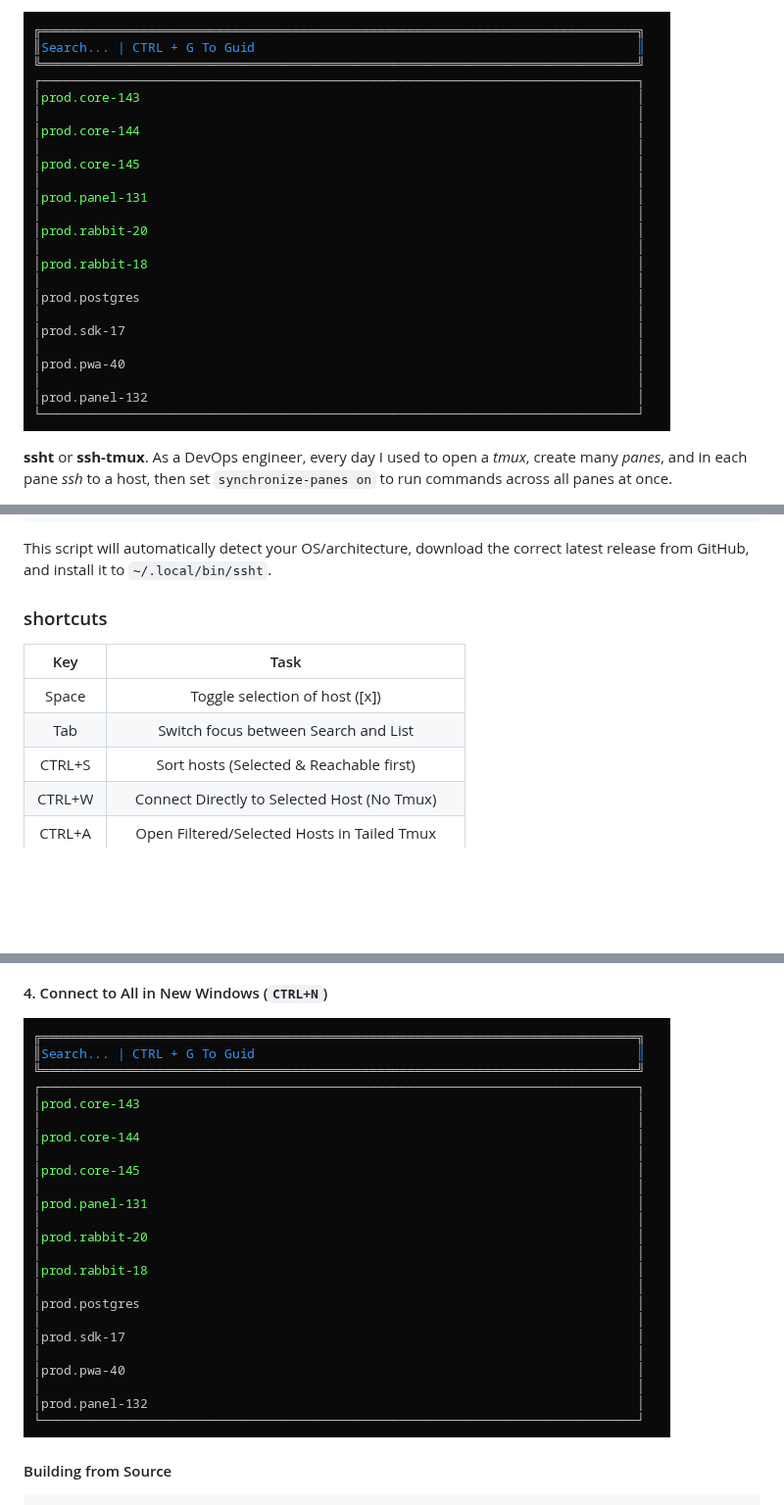
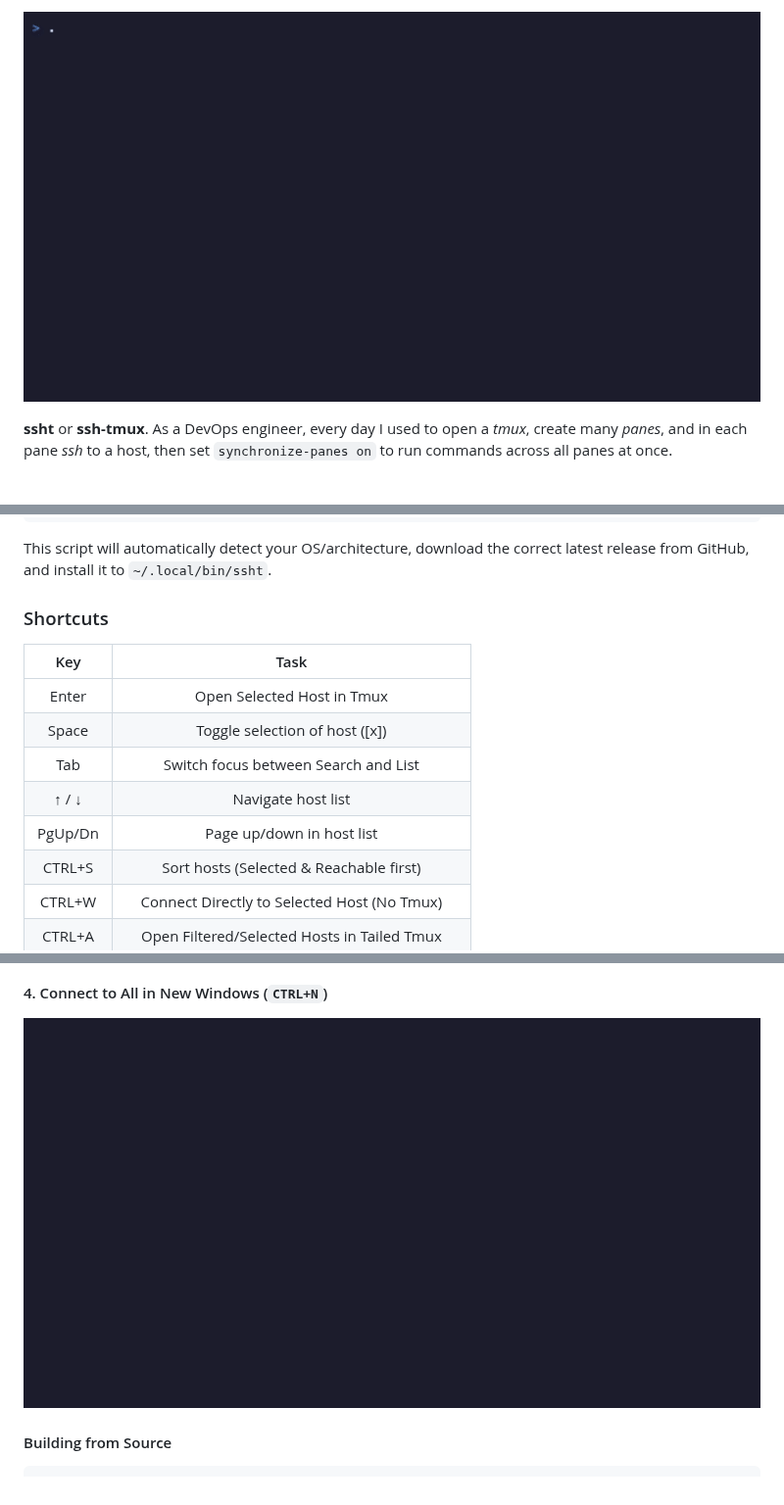
Before and after one commit to shabane/ssht, a Markdown page: readme.md, 3 parts joined by grey strips. Shown at 98% size. Drawn GitHub-style; pictures changed too: assets/connect_all_windows.gif, assets/demo.gif; blank space fills up the shorter version.

Commit message:
docs: update demonstration GIFs, screenshot, and README shortcuts table

````diff
--- a/readme.md
+++ b/readme.md
@@ -48,11 +52,14 @@ curl -sSL https://raw.githubusercontent.com/shabane/ssht/master/install.sh | bas
 ```
 This script will automatically detect your OS/architecture, download the correct latest release from GitHub, and install it to `~/.local/bin/ssht`.
 
-### shortcuts
+### Shortcuts
 |  Key   |                       Task                       |
 |:------:|:------------------------------------------------:|
+| Enter  | Open Selected Host in Tmux                       |
 | Space  | Toggle selection of host ([x])                   |
 |  Tab   | Switch focus between Search and List             |
+| ↑ / ↓  | Navigate host list                               |
+| PgUp/Dn| Page up/down in host list                        |
 | CTRL+S | Sort hosts (Selected & Reachable first)          |
 | CTRL+W | Connect Directly to Selected Host (No Tmux)      |
 | CTRL+A | Open Filtered/Selected Hosts in Tailed Tmux      |
````
Also changed, not shown: other parts of readme.md (+4 -0 lines), assets/Screenshot.png, assets/connect_all_synced.gif, assets/connect_all_tailed.gif, assets/connect_one.gif.
